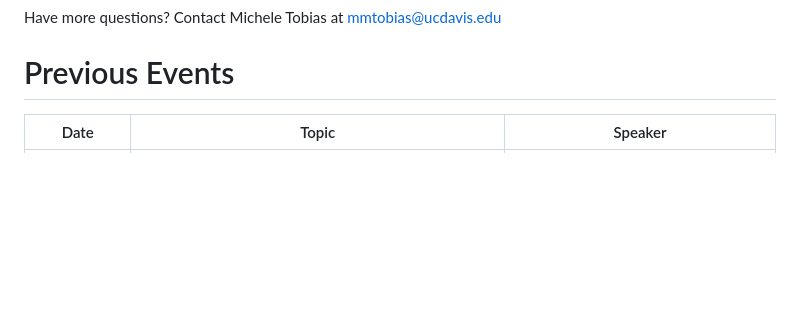
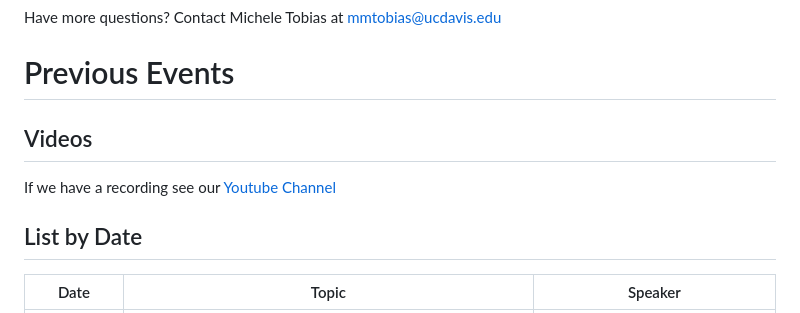
Before and after one commit to maptimedavis/MaptimeDavis, a Markdown page: README.md, the part around one of its changes. Drawn GitHub-style; blank space fills up the shorter version.

```diff
--- a/README.md
+++ b/README.md
@@ -41,6 +41,10 @@ Have more questions?  Contact Michele Tobias at mmtobias@ucdavis.edu
 
 # Previous Events
 
+## Videos
+If we have a recording see our [Youtube Channel](https://www.youtube.com/@maptimedavis95616/videos)
+
+## List by Date
 |Date	|Topic	|Speaker
 |---|---|---
 |25-Sep-2017	|[Intro to QGIS](https://github.com/MicheleTobias/MaptimeDavis/tree/master/IntroToQGIS)	|Michele Tobias
```
Also changed, not shown: other parts of README.md (+22 -0 lines).
